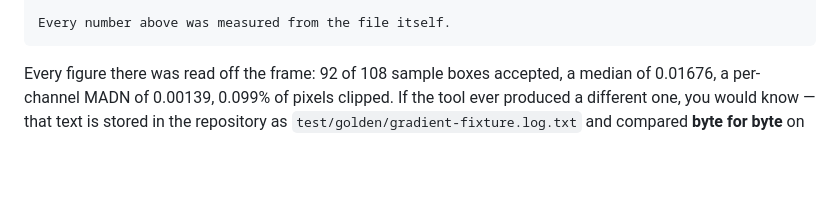
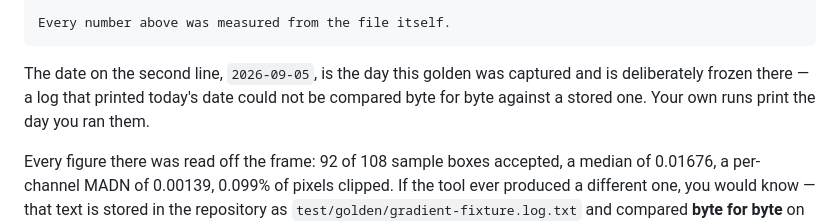
Before and after one commit to justyear/fits-stretch, a Markdown page: README.md, the part around the change. Rendered like a GitHub page; blank space fills up the shorter version.

Commit message:
README: explica a data congelada do log
O log mostra 2026-09-05. Nao esta errado -- e a data da captura do golden, e ela
e congelada de proposito: um log que imprimisse a data de hoje nao poderia ser
comparado byte a byte contra um guardado. Mas sem essa meia linha, le como
desatualizado, e o arquivo inteiro se apoia em nenhum numero ficar sem
explicacao.

Acrescentado logo abaixo do bloco do log, com a consequencia para o leitor: a
rodada dele imprime o dia em que ele rodou.

Co-Authored-By: Claude Opus 5 <noreply@anthropic.com>

````diff
--- a/README.md
+++ b/README.md
@@ -106,6 +106,11 @@ Processing log — fixture-gradient.fit
 
 Every number above was measured from the file itself.
 ```
+
+The date on the second line, `2026-09-05`, is the day this golden was captured
+and is deliberately frozen there — a log that printed today's date could not be
+compared byte for byte against a stored one. Your own runs print the day you
+ran them.
 
 Every figure there was read off the frame: 92 of 108 sample boxes accepted, a
 median of 0.01676, a per-channel MADN of 0.00139, 0.099% of pixels clipped. If
````
